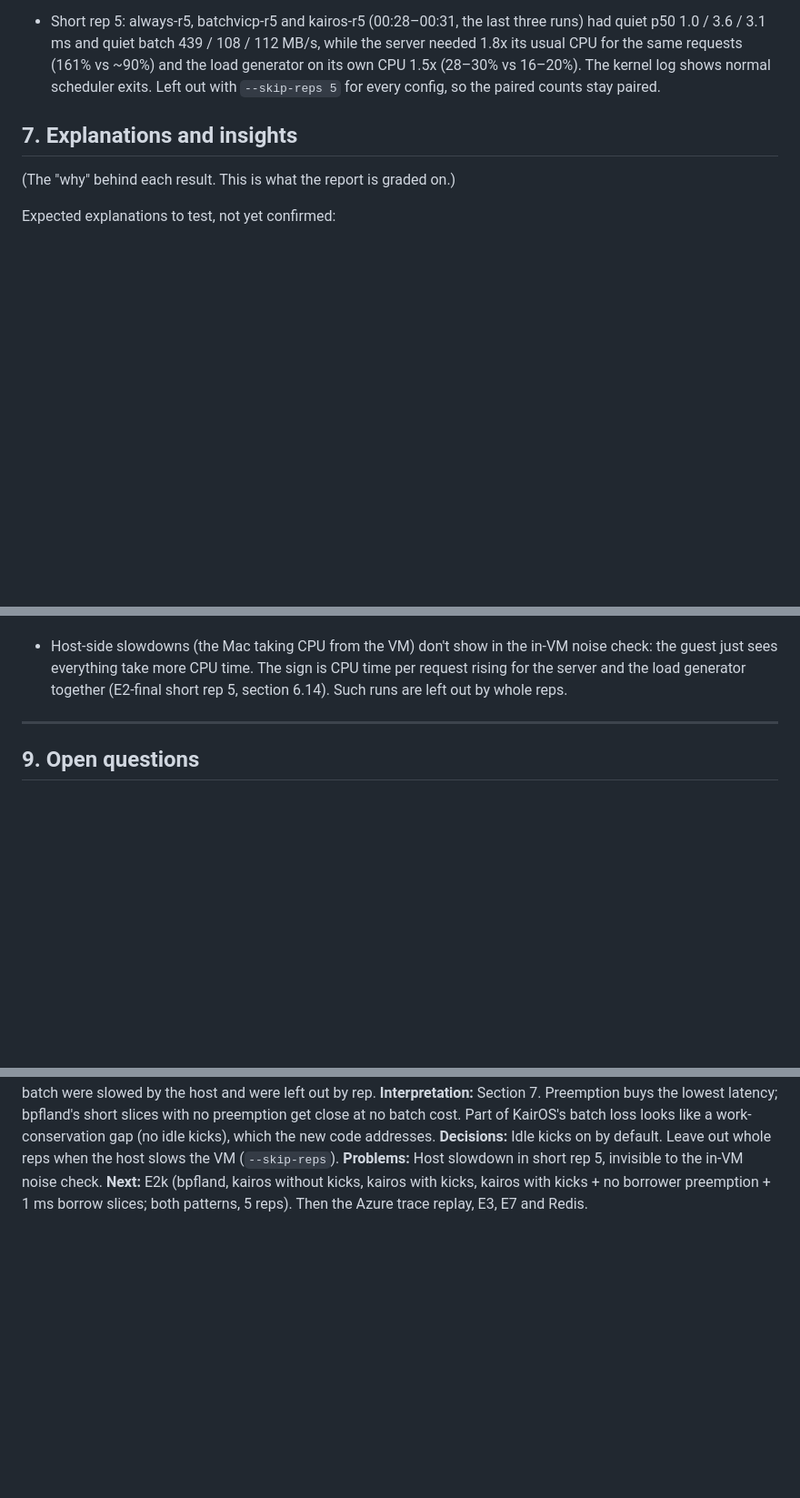
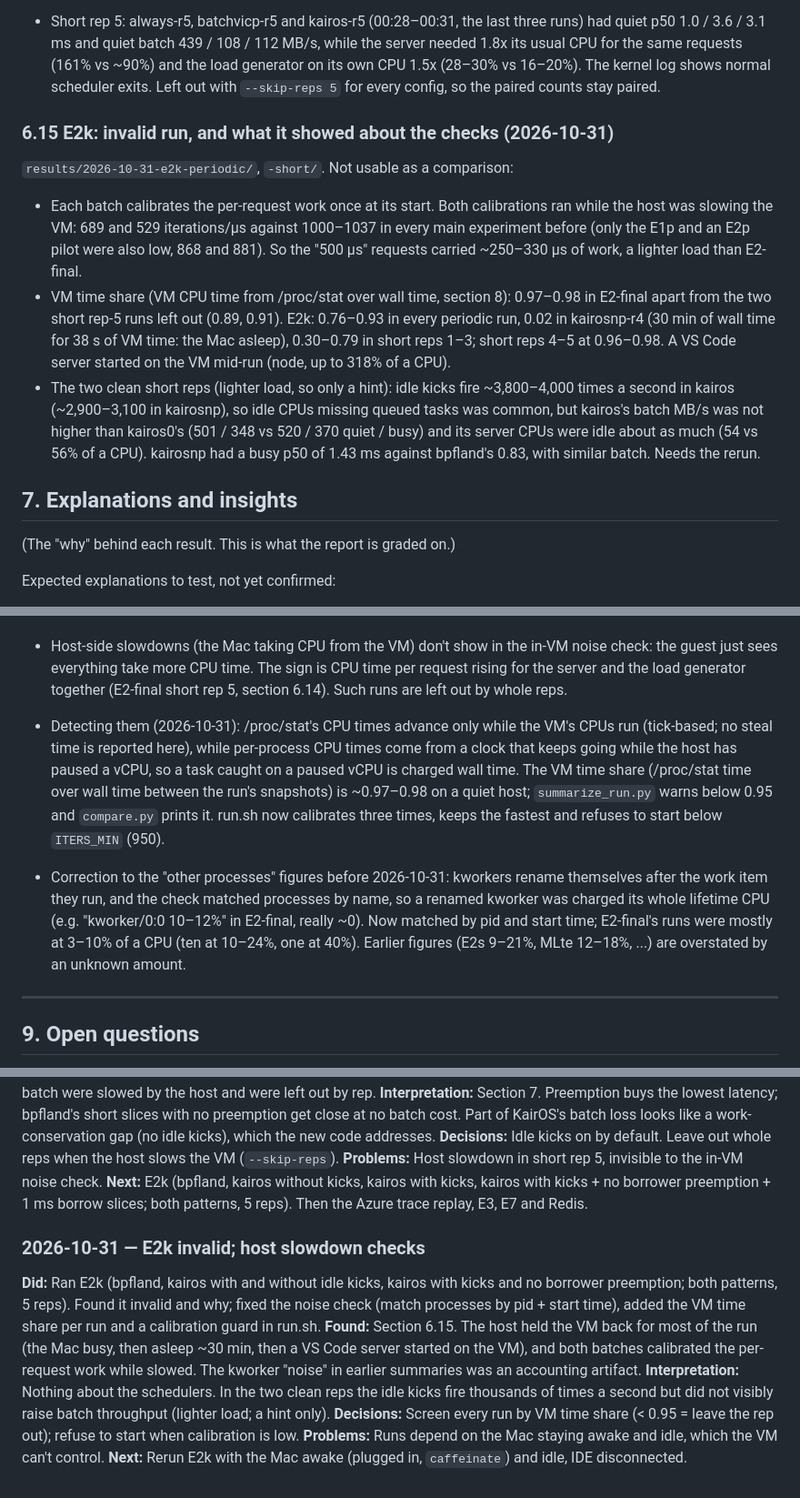
Before and after one commit to AayushNair10/KairOS, a Markdown page: docs/RESEARCH_LOG.md, 3 parts joined by grey strips. Shown at 91% size. GitHub-like rendering; blank space fills up the shorter version.

Commit message:
Research log: E2k invalid (host slowdown, low calibration); VM time share check; correction to earlier other-process figures

```diff
--- a/docs/RESEARCH_LOG.md
+++ b/docs/RESEARCH_LOG.md
@@ -1269,6 +1270,29 @@ from the periodic busy phases.)
   (28–30% vs 16–20%). The kernel log shows normal scheduler exits. Left
   out with `--skip-reps 5` for every config, so the paired counts stay
   paired.
+
+
+### 6.15 E2k: invalid run, and what it showed about the checks (2026-10-31)
+`results/2026-10-31-e2k-periodic/`, `-short/`. Not usable as a
+comparison:
+- Each batch calibrates the per-request work once at its start. Both
+  calibrations ran while the host was slowing the VM: 689 and 529
+  iterations/µs against 1000–1037 in every main experiment before (only
+  the E1p and an E2p pilot were also low, 868 and 881). So the "500 µs"
+  requests carried ~250–330 µs of work, a lighter load than E2-final.
+- VM time share (VM CPU time from /proc/stat over wall time, section 8):
+  0.97–0.98 in E2-final apart from the two short rep-5 runs left out
+  (0.89, 0.91). E2k: 0.76–0.93 in every periodic run, 0.02 in
+  kairosnp-r4 (30 min of wall time for 38 s of VM time: the Mac asleep),
+  0.30–0.79 in short reps 1–3; short reps 4–5 at 0.96–0.98. A VS Code
+  server started on the VM mid-run (node, up to 318% of a CPU).
+- The two clean short reps (lighter load, so only a hint): idle kicks
+  fire ~3,800–4,000 times a second in kairos (~2,900–3,100 in kairosnp),
+  so idle CPUs missing queued tasks was common, but kairos's batch MB/s
+  was not higher than kairos0's (501 / 348 vs 520 / 370 quiet / busy) and
+  its server CPUs were idle about as much (54 vs 56% of a CPU). kairosnp
+  had a busy p50 of 1.43 ms against bpfland's 0.83, with similar batch.
+  Needs the rerun.
 
 
 ## 7. Explanations and insights
@@ -1677,6 +1701,21 @@ E2-final (section 6.14):
   The sign is CPU time per request rising for the server and the load
   generator together (E2-final short rep 5, section 6.14). Such runs are
   left out by whole reps.
+- Detecting them (2026-10-31): /proc/stat's CPU times advance only while
+  the VM's CPUs run (tick-based; no steal time is reported here), while
+  per-process CPU times come from a clock that keeps going while the host
+  has paused a vCPU, so a task caught on a paused vCPU is charged wall
+  time. The VM time share (/proc/stat time over wall time between the
+  run's snapshots) is ~0.97–0.98 on a quiet host; `summarize_run.py` warns
+  below 0.95 and `compare.py` prints it. run.sh now calibrates three
+  times, keeps the fastest and refuses to start below `ITERS_MIN` (950).
+- Correction to the "other processes" figures before 2026-10-31: kworkers
+  rename themselves after the work item they run, and the check matched
+  processes by name, so a renamed kworker was charged its whole lifetime
+  CPU (e.g. "kworker/0:0 10–12%" in E2-final, really ~0). Now matched by
+  pid and start time; E2-final's runs were mostly at 3–10% of a CPU
+  (ten at 10–24%, one at 40%). Earlier figures (E2s 9–21%, MLte 12–18%, ...) are overstated by
+  an unknown amount.
 
 ---
 
@@ -2370,3 +2409,22 @@ check.
 **Next:** E2k (bpfland, kairos without kicks, kairos with kicks, kairos
 with kicks + no borrower preemption + 1 ms borrow slices; both patterns,
 5 reps). Then the Azure trace replay, E3, E7 and Redis.
+
+### 2026-10-31 — E2k invalid; host slowdown checks
+**Did:** Ran E2k (bpfland, kairos with and without idle kicks, kairos
+with kicks and no borrower preemption; both patterns, 5 reps). Found it
+invalid and why; fixed the noise check (match processes by pid + start
+time), added the VM time share per run and a calibration guard in run.sh.
+**Found:** Section 6.15. The host held the VM back for most of the run (the
+Mac busy, then asleep ~30 min, then a VS Code server started on the VM),
+and both batches calibrated the per-request work while slowed. The kworker
+"noise" in earlier summaries was an accounting artifact.
+**Interpretation:** Nothing about the schedulers. In the two clean reps the
+idle kicks fire thousands of times a second but did not visibly raise
+batch throughput (lighter load; a hint only).
+**Decisions:** Screen every run by VM time share (< 0.95 = leave the rep
+out); refuse to start when calibration is low.
+**Problems:** Runs depend on the Mac staying awake and idle, which the VM
+can't control.
+**Next:** Rerun E2k with the Mac awake (plugged in, `caffeinate`) and
+idle, IDE disconnected.
```
Also changed, not shown: other parts of docs/RESEARCH_LOG.md (+1 -0 lines).
